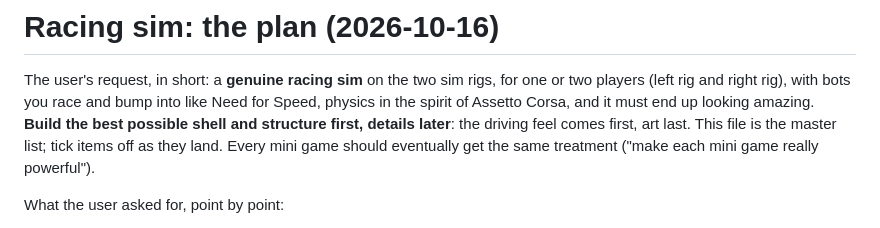
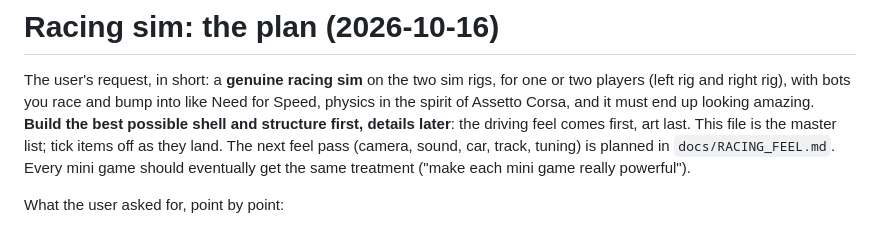
Before and after one commit to Barcode162/3D, a Markdown page: docs/RACING.md, the part around the change. Drawn GitHub-style.

```diff
--- a/docs/RACING.md
+++ b/docs/RACING.md
@@ -5,7 +5,7 @@ for one or two players (left rig and right rig), with bots you race and
 bump into like Need for Speed, physics in the spirit of Assetto Corsa, and
 it must end up looking amazing. **Build the best possible shell and
 structure first, details later**: the driving feel comes first, art last.
-This file is the master list; tick items off as they land. Every mini game
+This file is the master list; tick items off as they land. The next feel pass (camera, sound, car, track, tuning) is planned in `docs/RACING_FEEL.md`. Every mini game
 should eventually get the same treatment ("make each mini game really
 powerful").
 
```
Also changed, not shown: PROGRESS.md (+2 -0 lines), docs/RACING_FEEL.md (added, +173 -0 lines).
